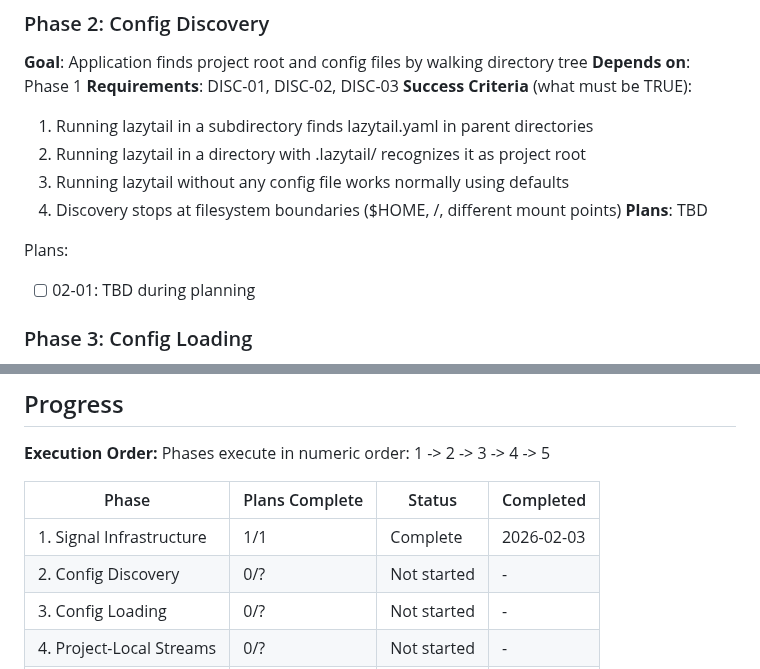
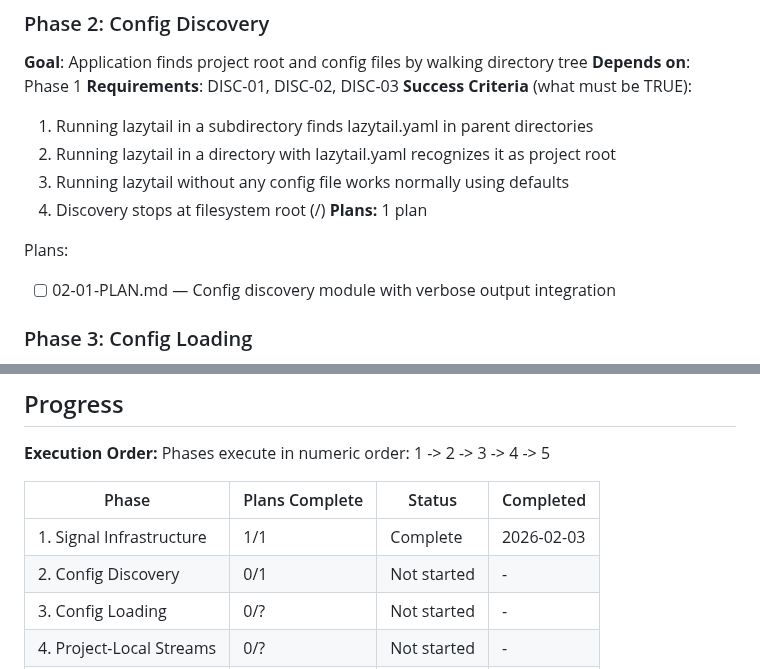
Before and after one commit to raaymax/lazytail, a Markdown page: .planning/ROADMAP.md, 2 parts joined by grey strips. Rendered like a GitHub page.

Commit message:
docs(02): create phase plan
Phase 02: Config Discovery
- 1 plan in 1 wave
- 1 parallel, 0 sequential
- Ready for execution

```diff
--- a/.planning/ROADMAP.md
+++ b/.planning/ROADMAP.md
@@ -41,13 +41,13 @@ Plans:
 **Requirements**: DISC-01, DISC-02, DISC-03
 **Success Criteria** (what must be TRUE):
   1. Running lazytail in a subdirectory finds lazytail.yaml in parent directories
-  2. Running lazytail in a directory with .lazytail/ recognizes it as project root
+  2. Running lazytail in a directory with lazytail.yaml recognizes it as project root
   3. Running lazytail without any config file works normally using defaults
-  4. Discovery stops at filesystem boundaries ($HOME, /, different mount points)
-**Plans**: TBD
+  4. Discovery stops at filesystem root (/)
+**Plans:** 1 plan
 
 Plans:
-- [ ] 02-01: TBD during planning
+- [ ] 02-01-PLAN.md — Config discovery module with verbose output integration
 
 ### Phase 3: Config Loading
 **Goal**: Application parses YAML config and merges multiple configuration sources with clear precedence
@@ -100,7 +100,7 @@ Phases execute in numeric order: 1 -> 2 -> 3 -> 4 -> 5
 | Phase | Plans Complete | Status | Completed |
 |-------|----------------|--------|-----------|
 | 1. Signal Infrastructure | 1/1 | Complete | 2026-02-03 |
-| 2. Config Discovery | 0/? | Not started | - |
+| 2. Config Discovery | 0/1 | Not started | - |
 | 3. Config Loading | 0/? | Not started | - |
 | 4. Project-Local Streams | 0/? | Not started | - |
 | 5. Config Commands | 0/? | Not started | - |
```
Also changed, not shown: 1 other file.
